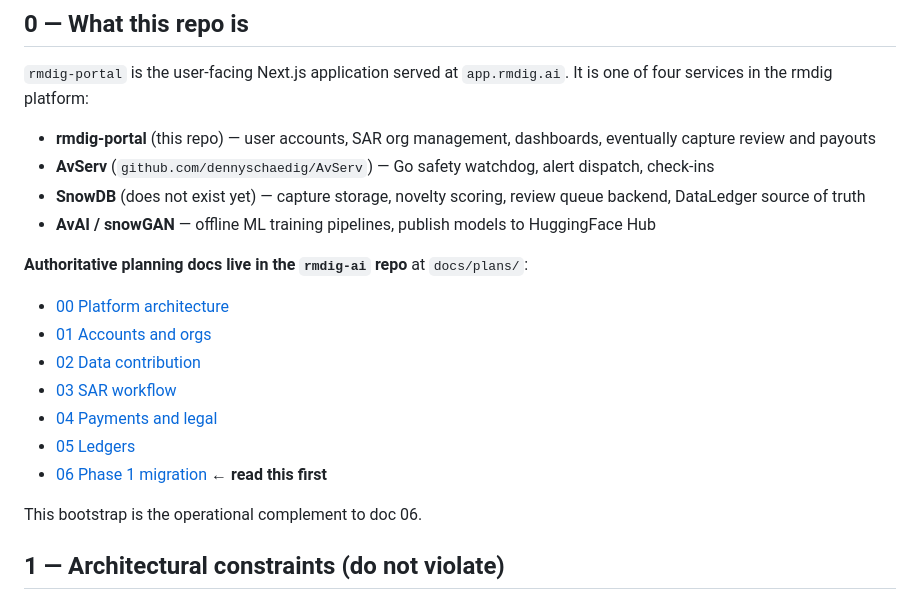
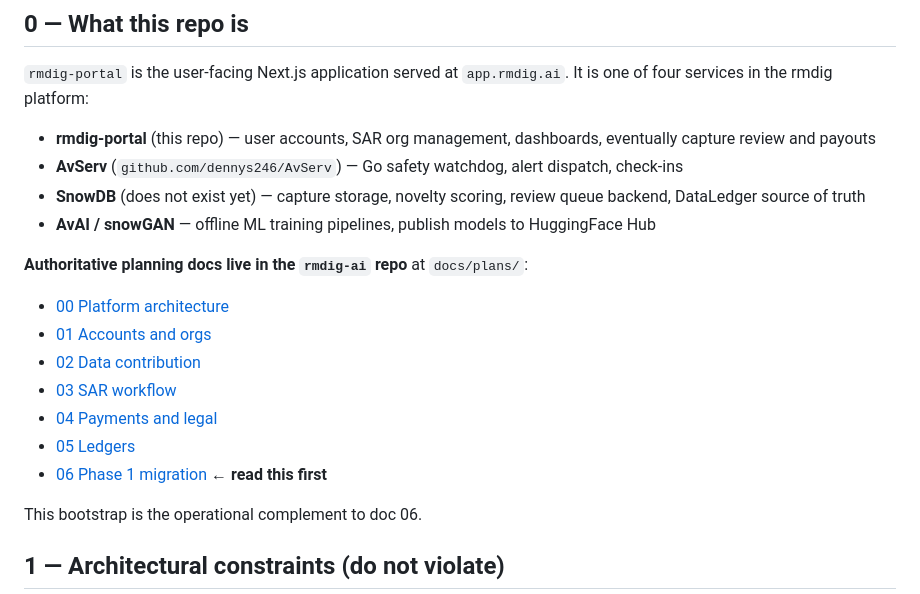
Before and after one commit to dennys246/rmdig-ai, a Markdown page: docs/plans/07_portal_bootstrap.md, the part around one of its changes. Rendered like a GitHub page.

```diff
--- a/docs/plans/07_portal_bootstrap.md
+++ b/docs/plans/07_portal_bootstrap.md
@@ -7,7 +7,7 @@
 `rmdig-portal` is the user-facing Next.js application served at `app.rmdig.ai`. It is one of four services in the rmdig platform:
 
 - **rmdig-portal** (this repo) — user accounts, SAR org management, dashboards, eventually capture review and payouts
-- **AvServ** (`github.com/dennyschaedig/AvServ`) — Go safety watchdog, alert dispatch, check-ins
+- **AvServ** (`github.com/dennys246/AvServ`) — Go safety watchdog, alert dispatch, check-ins
 - **SnowDB** (does not exist yet) — capture storage, novelty scoring, review queue backend, DataLedger source of truth
 - **AvAI / snowGAN** — offline ML training pipelines, publish models to HuggingFace Hub
 
```
Also changed, not shown: other parts of docs/plans/07_portal_bootstrap.md (+8 -8 lines).
